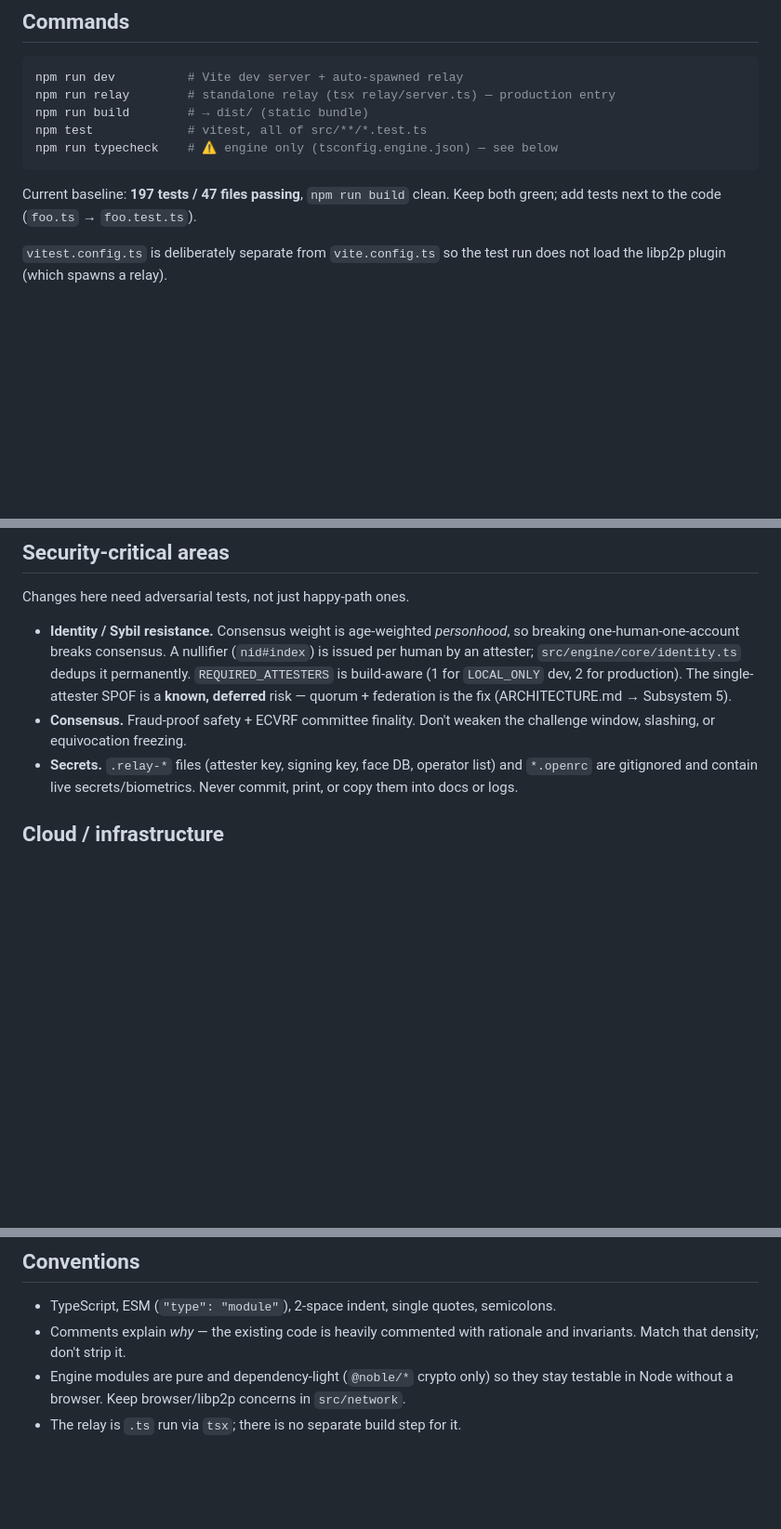
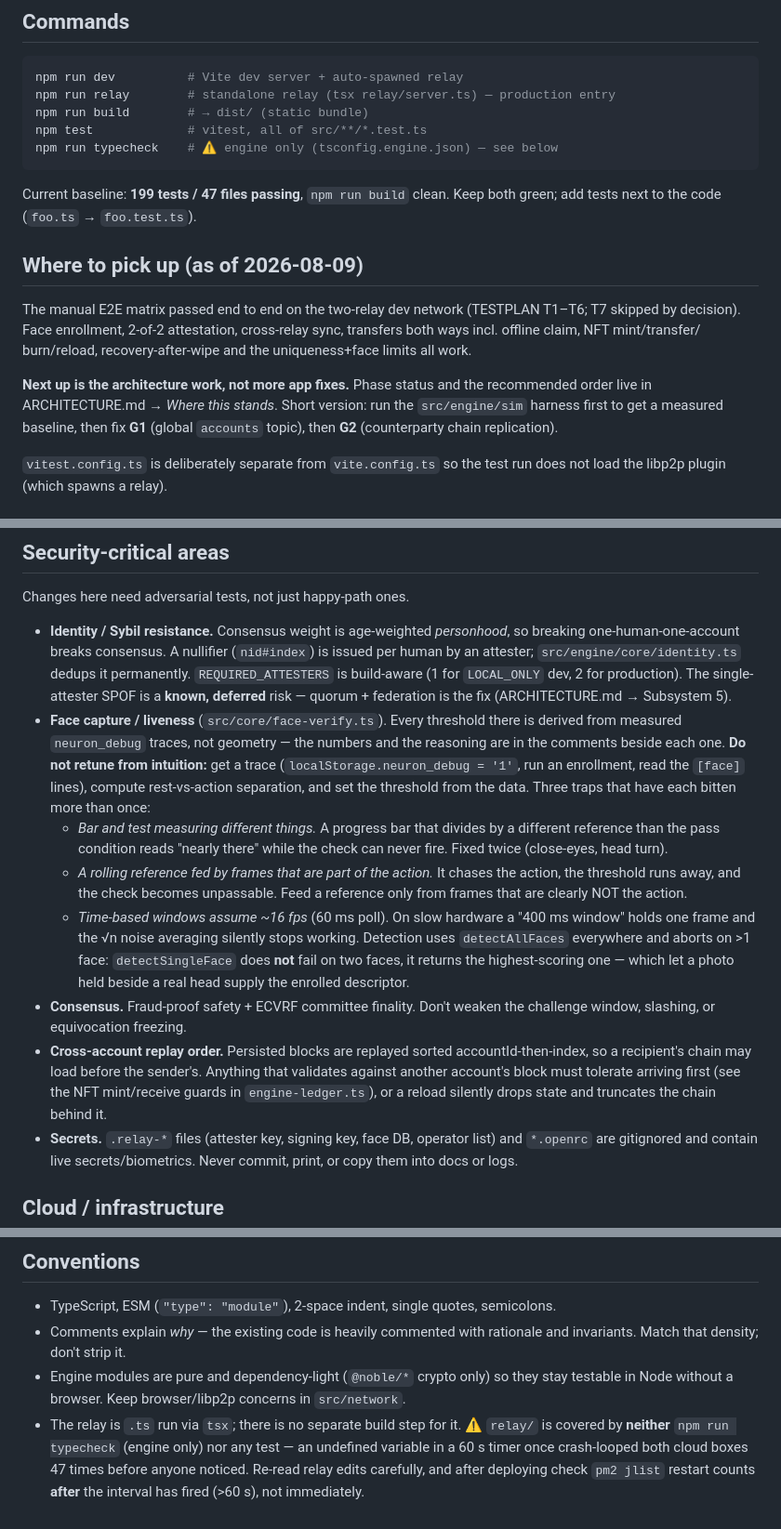
Before and after one commit to GratitudeTokenWorld/neuron-web, a Markdown page: CLAUDE.md, 3 parts joined by grey strips. Shown at 93% size. Drawn GitHub-style; blank space fills up the shorter version.

Commit message:
Docs: record where the plan stands so work can resume cold
ARCHITECTURE.md gains a "Where this stands" table: phases 0-2 done, phase 3
engine-built but not wired (storage-manager still on the legacy DAGLedger),
phase 4 barely started, and the scale-invariance simulation never actually run.
Recommends running the sim FIRST — it is already built, and it turns "G1 is a
known violation" into a measured curve with a before/after number, which
implementing G1 blind would not have.

CLAUDE.md: baseline 197 -> 199 tests; a pick-up-here section pointing at that
table; and two hard-won hazards that are invisible from the code —
  - face thresholds are derived from measured traces, with the three bug classes
    that recurred (bar and test using different references; a rolling reference
    fed by the action it is meant to exclude; time-based windows assuming ~16fps)
  - persisted blocks replay sorted accountId-then-index, so anything validating
    against another account's block must tolerate arriving first
and a warning that relay/ has neither typecheck nor tests, with the pm2
restart-count check that catches a crash-loop after the interval fires.

Co-Authored-By: Claude Fable 5 <noreply@anthropic.com>

````diff
--- a/CLAUDE.md
+++ b/CLAUDE.md
@@ -38,8 +38,20 @@ npm test             # vitest, all of src/**/*.test.ts
 npm run typecheck    # ⚠ engine only (tsconfig.engine.json) — see below
 ```
 
-Current baseline: **197 tests / 47 files passing**, `npm run build` clean.
+Current baseline: **199 tests / 47 files passing**, `npm run build` clean.
 Keep both green; add tests next to the code (`foo.ts` → `foo.test.ts`).
+
+## Where to pick up (as of 2026-08-09)
+
+The manual E2E matrix passed end to end on the two-relay dev network
+(TESTPLAN T1–T6; T7 skipped by decision). Face enrollment, 2-of-2 attestation,
+cross-relay sync, transfers both ways incl. offline claim, NFT mint/transfer/
+burn/reload, recovery-after-wipe and the uniqueness+face limits all work.
+
+**Next up is the architecture work, not more app fixes.** Phase status and the
+recommended order live in ARCHITECTURE.md → *Where this stands*. Short version:
+run the `src/engine/sim` harness first to get a measured baseline, then fix
+**G1** (global `accounts` topic), then **G2** (counterparty chain replication).
 
 `vitest.config.ts` is deliberately separate from `vite.config.ts` so the test run does
 not load the libp2p plugin (which spawns a relay).
@@ -103,8 +115,30 @@ Changes here need adversarial tests, not just happy-path ones.
   `REQUIRED_ATTESTERS` is build-aware (1 for `LOCAL_ONLY` dev, 2 for production).
   The single-attester SPOF is a **known, deferred** risk — quorum + federation is the
   fix (ARCHITECTURE.md → Subsystem 5).
+- **Face capture / liveness** (`src/core/face-verify.ts`). Every threshold there is
+  derived from measured `neuron_debug` traces, not geometry — the numbers and the
+  reasoning are in the comments beside each one. **Do not retune from intuition:**
+  get a trace (`localStorage.neuron_debug = '1'`, run an enrollment, read the
+  `[face]` lines), compute rest-vs-action separation, and set the threshold from
+  the data. Three traps that have each bitten more than once:
+  - *Bar and test measuring different things.* A progress bar that divides by a
+    different reference than the pass condition reads "nearly there" while the
+    check can never fire. Fixed twice (close-eyes, head turn).
+  - *A rolling reference fed by frames that are part of the action.* It chases the
+    action, the threshold runs away, and the check becomes unpassable. Feed a
+    reference only from frames that are clearly NOT the action.
+  - *Time-based windows assume ~16 fps* (60 ms poll). On slow hardware a "400 ms
+    window" holds one frame and the √n noise averaging silently stops working.
+  Detection uses `detectAllFaces` everywhere and aborts on >1 face:
+  `detectSingleFace` does **not** fail on two faces, it returns the highest-scoring
+  one — which let a photo held beside a real head supply the enrolled descriptor.
 - **Consensus.** Fraud-proof safety + ECVRF committee finality. Don't weaken the
   challenge window, slashing, or equivocation freezing.
+- **Cross-account replay order.** Persisted blocks are replayed sorted
+  accountId-then-index, so a recipient's chain may load before the sender's.
+  Anything that validates against another account's block must tolerate arriving
+  first (see the NFT mint/receive guards in `engine-ledger.ts`), or a reload
+  silently drops state and truncates the chain behind it.
 - **Secrets.** `.relay-*` files (attester key, signing key, face DB, operator list) and
   `*.openrc` are gitignored and contain live secrets/biometrics. Never commit, print,
   or copy them into docs or logs.
@@ -172,3 +206,8 @@ There is **no contract VM** — "smart contract" testing means the native-NFT su
 - Engine modules are pure and dependency-light (`@noble/*` crypto only) so they stay
   testable in Node without a browser. Keep browser/libp2p concerns in `src/network`.
 - The relay is `.ts` run via `tsx`; there is no separate build step for it.
+  ⚠ `relay/` is covered by **neither** `npm run typecheck` (engine only) nor any
+  test — an undefined variable in a 60 s timer once crash-looped both cloud boxes
+  47 times before anyone noticed. Re-read relay edits carefully, and after
+  deploying check `pm2 jlist` restart counts **after** the interval has fired
+  (>60 s), not immediately.
````
Also changed, not shown: docs/ARCHITECTURE.md (+29 -0 lines).
